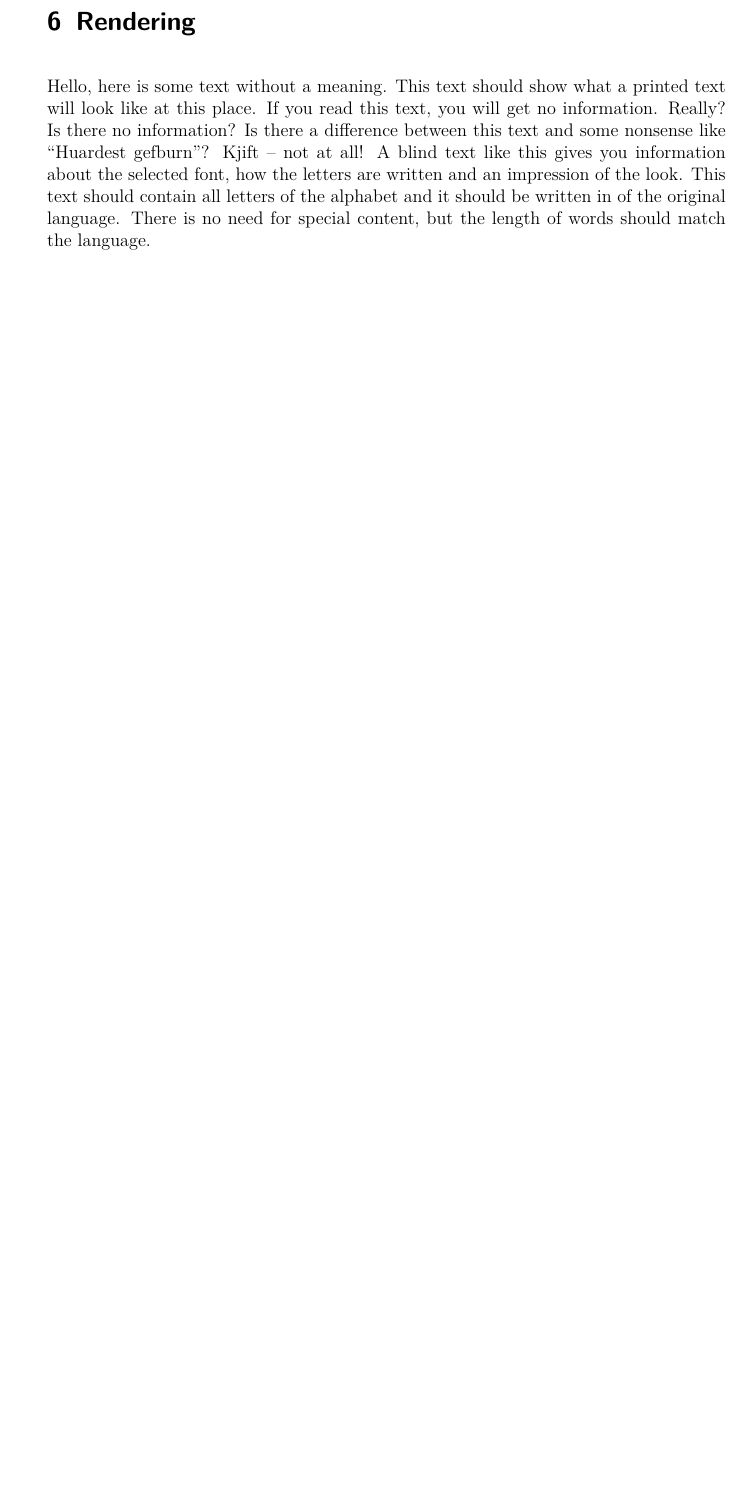
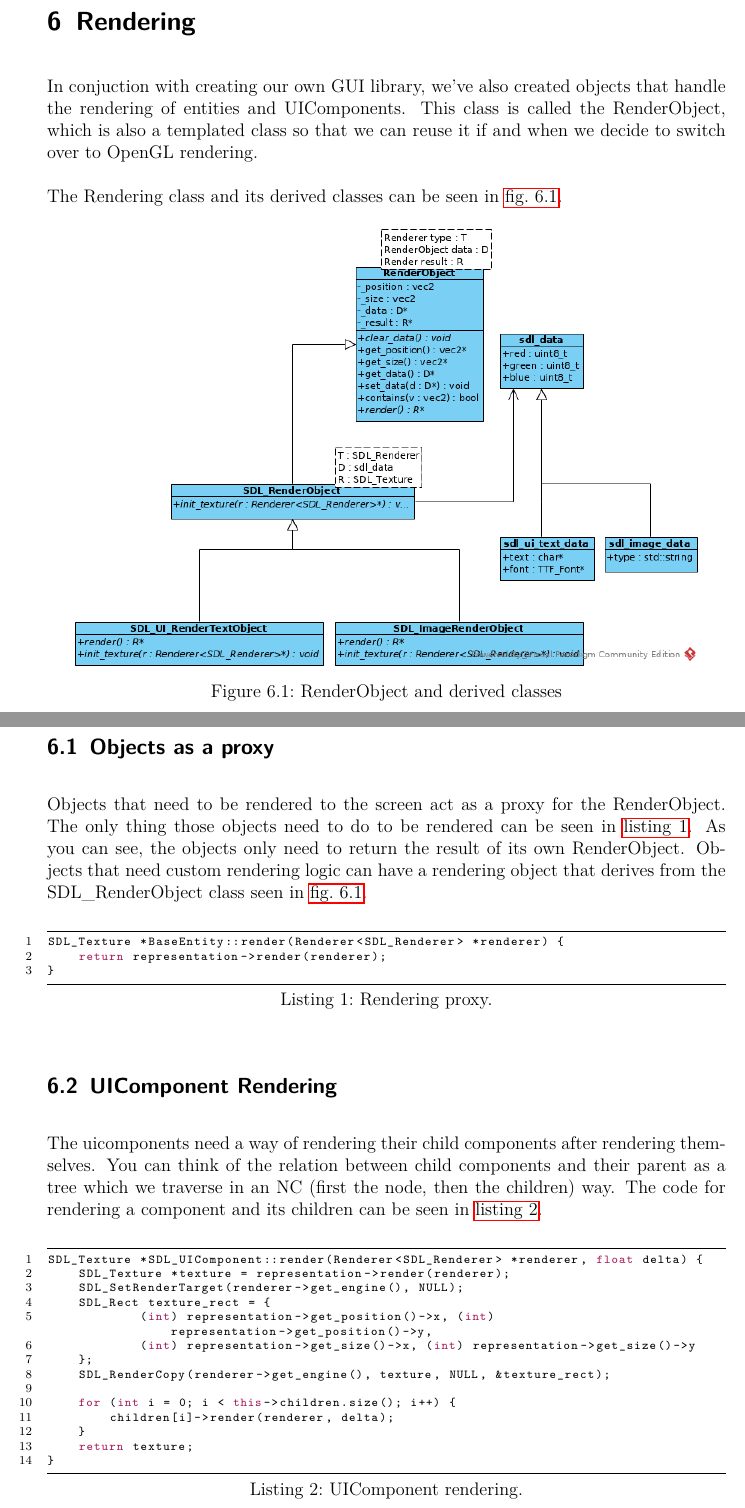
Before and after one commit to Rboin/ConstructAndDestroy, a LaTeX document (docs/software_architecture/software_architecture.tex, which reads docs/software_architecture/chapters/rendering.tex, docs/software_architecture/chapters/rendering/rendering-proxy.tex, docs/software_architecture/chapters/rendering/ui-rendering.tex): part of page 16 of 27 before the commit and two parts of pages 17 and 18 of 29 after it, the two joined at a grey line, cut so that both start at the same text, the shorter picture padded with empty space. Compiled offline with pdfLaTeX.

Commit message:
Add rendering chapter

```diff
--- a/docs/software_architecture/chapters/rendering.tex
+++ b/docs/software_architecture/chapters/rendering.tex
@@ -1,3 +1,20 @@
 \section{Rendering}
 \label{sec:rendering}
-\blindtext
+
+In conjuction with creating our own GUI library, we've also created objects
+that handle the rendering of entities and UIComponents. This class is called
+the RenderObject, which is also a templated class so that we can reuse it
+if and when we decide to switch over to OpenGL rendering.
+
+The Rendering class and its derived classes can be seen in
+\cref{fig:renderobject-inherit}.
+
+\begin{figure}[!htb]
+\centering
+\includegraphics[scale=0.75]{res/renderobject-inherit.png}
+\caption{RenderObject and derived classes}\label{fig:renderobject-inherit}
+\end{figure}
+
+\newpage
+\input{chapters/rendering/rendering-proxy.tex}
+\input{chapters/rendering/ui-rendering.tex}
--- /dev/null
+++ b/docs/software_architecture/chapters/rendering/rendering-proxy.tex
@@ -0,0 +1,15 @@
+\subsection{Objects as a proxy}
+\label{sec:rendering-proxy}
+
+Objects that need to be rendered to the screen act as a proxy for the
+RenderObject. The only thing those objects need to do to be rendered can be
+seen in \cref{lst:rendering}. As you can see, the objects only need to return
+the result of its own RenderObject. Objects that need custom rendering logic
+can have a rendering object that derives from the SDL\_RenderObject class seen
+in \cref{fig:renderobject-inherit}.
+\\
+\begin{lstlisting}[caption={Rendering proxy.},label={lst:rendering}]
+SDL_Texture *BaseEntity::render(Renderer<SDL_Renderer> *renderer) {
+    return representation->render(renderer);
+}
+\end{lstlisting}
--- /dev/null
+++ b/docs/software_architecture/chapters/rendering/ui-rendering.tex
@@ -0,0 +1,26 @@
+\subsection{UIComponent Rendering}
+\label{sec:rendering-ui}
+
+The uicomponents need a way of rendering their child components after
+rendering themselves. You can think of the relation between child components
+and their parent as a tree which we traverse in an NC (first the node, then
+the children) way. The code for rendering a component and its children can be
+seen in \cref{lst:uicomponent-rendering}.
+\\
+\begin{lstlisting}[caption={UIComponent rendering.},
+label={lst:uicomponent-rendering}]
+SDL_Texture *SDL_UIComponent::render(Renderer<SDL_Renderer> *renderer, float delta) {
+    SDL_Texture *texture = representation->render(renderer);
+    SDL_SetRenderTarget(renderer->get_engine(), NULL);
+    SDL_Rect texture_rect = {
+            (int) representation->get_position()->x, (int) representation->get_position()->y,
+            (int) representation->get_size()->x, (int) representation->get_size()->y
+    };
+    SDL_RenderCopy(renderer->get_engine(), texture, NULL, &texture_rect);
+
+    for (int i = 0; i < this->children.size(); i++) {
+        children[i]->render(renderer, delta);
+    }
+    return texture;
+}
+\end{lstlisting}
```
Also changed, not shown: docs/software_architecture/chapters/ui/templates.tex (+4 -4 lines), docs/software_architecture/res/renderobject-inherit.png (added).
